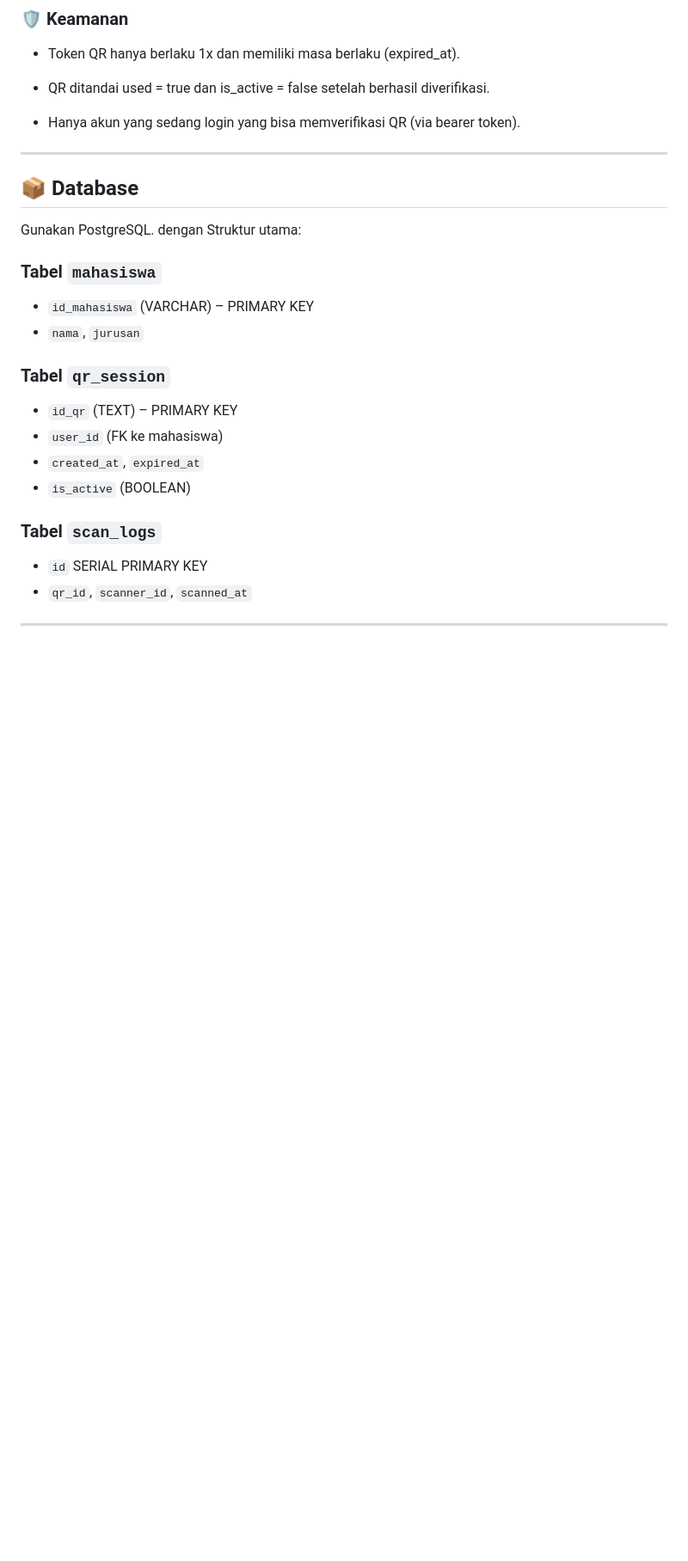
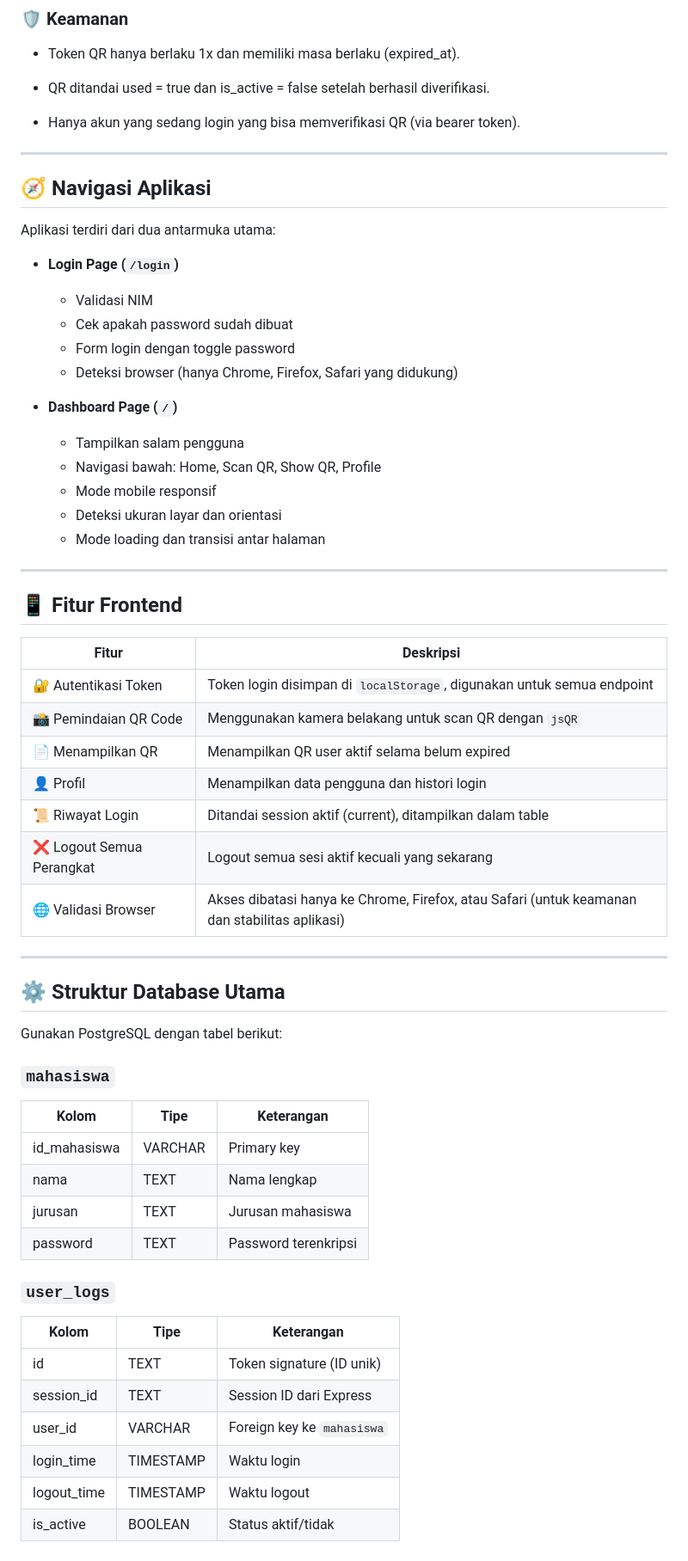
Before and after one commit to theputras/E-GBHM, a Markdown page: README.md, the part around the change printed below. Shown: that part at 86% size. Drawn GitHub-style; blank space fills up the shorter version.

```diff
--- a/README.md
+++ b/README.md
@@ -163,25 +163,65 @@ vercel
 
 - Hanya akun yang sedang login yang bisa memverifikasi QR (via bearer token).
 
+
 ---
 
-## 📦 Database
+## 🧭 Navigasi Aplikasi
 
-Gunakan PostgreSQL. dengan Struktur utama:
+Aplikasi terdiri dari dua antarmuka utama:
 
-### Tabel `mahasiswa`
+* **Login Page (`/login`)**
 
-* `id_mahasiswa` (VARCHAR) – PRIMARY KEY
-* `nama`, `jurusan`
+  * Validasi NIM
+  * Cek apakah password sudah dibuat
+  * Form login dengan toggle password
+  * Deteksi browser (hanya Chrome, Firefox, Safari yang didukung)
 
-### Tabel `qr_session`
+* **Dashboard Page (`/`)**
 
-* `id_qr` (TEXT) – PRIMARY KEY
-* `user_id` (FK ke mahasiswa)
-* `created_at`, `expired_at`
-* `is_active` (BOOLEAN)
+  * Tampilkan salam pengguna
+  * Navigasi bawah: Home, Scan QR, Show QR, Profile
+  * Mode mobile responsif
+  * Deteksi ukuran layar dan orientasi
+  * Mode loading dan transisi antar halaman
 
-### Tabel `scan_logs`
+---
 
-* `id` SERIAL PRIMARY KEY
-* `qr_id`, `scanner_id`, `scanned_at`
+## 📱 Fitur Frontend
+
+| Fitur                    | Deskripsi                                                              |
+| ------------------------ | ---------------------------------------------------------------------- |
+| 🔐 Autentikasi Token     | Token login disimpan di `localStorage`, digunakan untuk semua endpoint |
+| 📸 Pemindaian QR Code    | Menggunakan kamera belakang untuk scan QR dengan `jsQR`                |
+| 📄 Menampilkan QR        | Menampilkan QR user aktif selama belum expired                         |
+| 👤 Profil                | Menampilkan data pengguna dan histori login                            |
+| 📜 Riwayat Login         | Ditandai session aktif (current), ditampilkan dalam table              |
+| ❌ Logout Semua Perangkat | Logout semua sesi aktif kecuali yang sekarang                          |
+| 🌐 Validasi Browser      | Akses dibatasi hanya ke Chrome, Firefox, atau Safari (untuk keamanan dan stabilitas aplikasi)  |
+
+---
+
+## ⚙️ Struktur Database Utama
+
+Gunakan PostgreSQL dengan tabel berikut:
+
+### `mahasiswa`
+
+| Kolom         | Tipe    | Keterangan           |
+| ------------- | ------- | -------------------- |
+| id\_mahasiswa | VARCHAR | Primary key          |
+| nama          | TEXT    | Nama lengkap         |
+| jurusan       | TEXT    | Jurusan mahasiswa    |
+| password      | TEXT    | Password terenkripsi |
+
+### `user_logs`
+
+| Kolom        | Tipe      | Keterangan                 |
+| ------------ | --------- | -------------------------- |
+| id           | TEXT      | Token signature (ID unik)  |
+| session\_id  | TEXT      | Session ID dari Express    |
+| user\_id     | VARCHAR   | Foreign key ke `mahasiswa` |
+| login\_time  | TIMESTAMP | Waktu login                |
+| logout\_time | TIMESTAMP | Waktu logout               |
+| is\_active   | BOOLEAN   | Status aktif/tidak         |
+
```
Also changed, not shown: other parts of README.md (+33 -0 lines).
